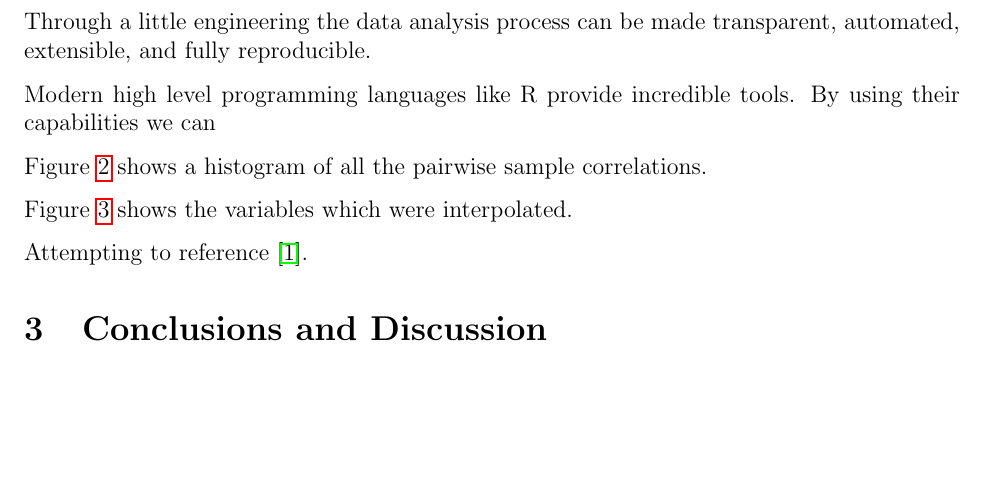
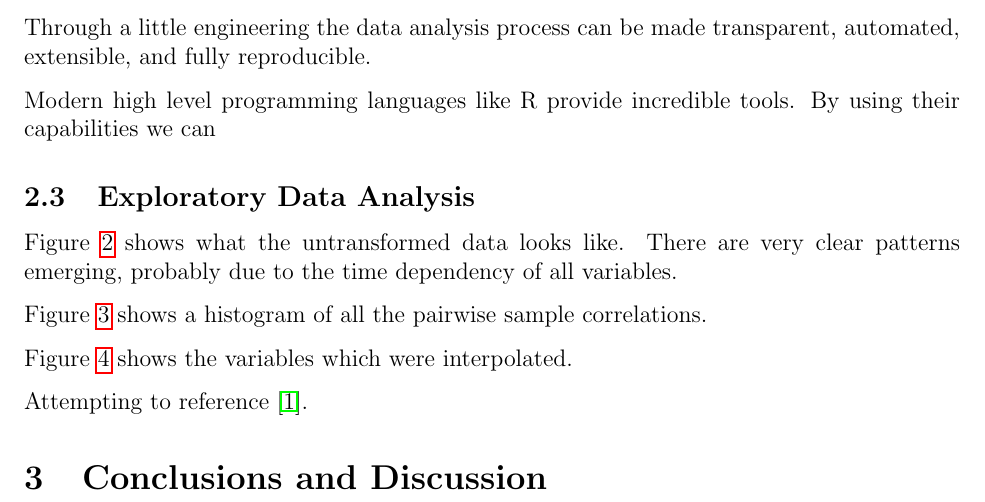
Before and after one commit to clarkfitzg/stats206_project, a LaTeX paper (paper.tex): part of page 4 of 6, cut so that both start at the same text, the shorter picture padded with empty space. Compiled offline with pdfLaTeX.

Commit message:
Further exploratory work

```diff
--- a/paper.tex
+++ b/paper.tex
@@ -194,6 +194,12 @@ can be made transparent, automated, extensible, and fully reproducible.
 Modern high level programming languages like R provide incredible tools. By
 using their capabilities we can
 
+\subsection{Exploratory Data Analysis}
+
+Figure~\ref{fig:scatterplot} shows what the untransformed data looks like.
+There are very clear patterns emerging, probably due to the time dependency
+of all variables.
+
 Figure~\ref{fig:correlation} shows a histogram of all the pairwise sample
 correlations.
 
```
Also changed, not shown: Makefile, paper.tex (7 more changed lines), 1 other file.
